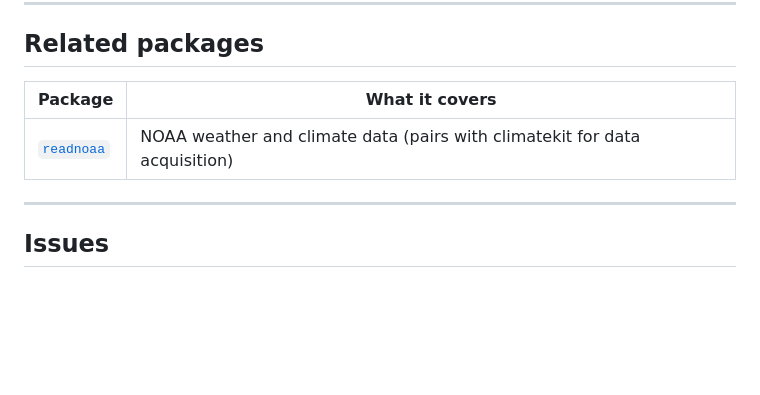
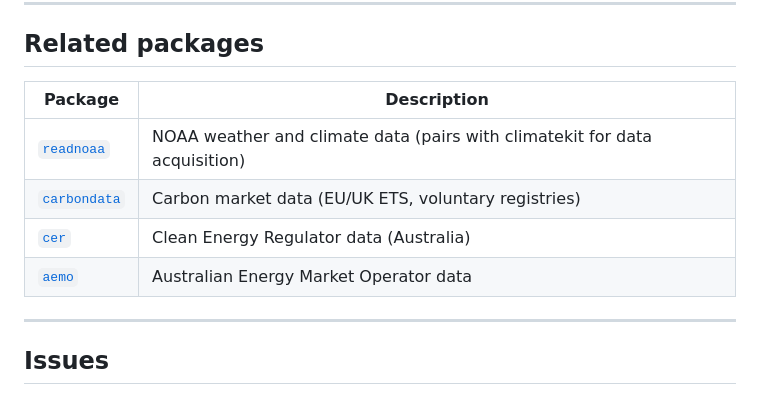
Before and after one commit to charlescoverdale/climatekit, a Markdown page: README.md, the part around the change. Drawn GitHub-style; blank space fills up the shorter version.

Commit message:
docs(README): refocus Related packages on thematically relevant ones
Replaced full-suite cross-references with a tight per-README table
covering only the packages a user of this one would actually want:
same-domain data sources, immediate analytical companions, and
cross-country counterparts. Drops irrelevant cross-links (e.g.
electoral data from tax/energy READMEs) and adds packages that
were missing from older lists (e.g. mpshock, ivcheck, greenbook,
magentabook, aieconindex).

```diff
--- a/README.md
+++ b/README.md
@@ -366,9 +366,12 @@ All outputs join cleanly on `period` or `date` columns, so you can compute multi
 
 ## Related packages
 
-| Package | What it covers |
+| Package | Description |
 |---|---|
 | [`readnoaa`](https://github.com/charlescoverdale/readnoaa) | NOAA weather and climate data (pairs with climatekit for data acquisition) |
+| [`carbondata`](https://github.com/charlescoverdale/carbondata) | Carbon market data (EU/UK ETS, voluntary registries) |
+| [`cer`](https://github.com/charlescoverdale/cer) | Clean Energy Regulator data (Australia) |
+| [`aemo`](https://github.com/charlescoverdale/aemo) | Australian Energy Market Operator data |
 
 ---
 
```
